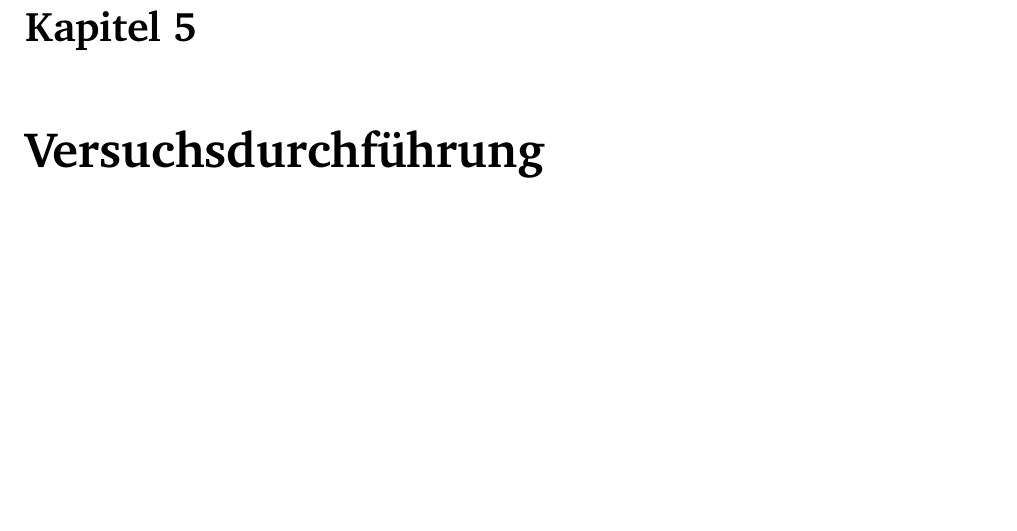
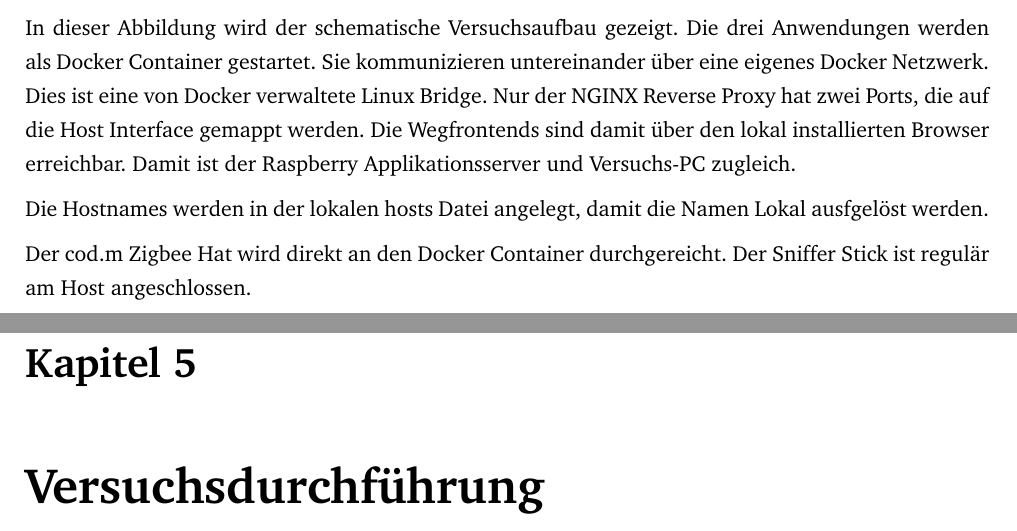
Before and after one commit to benedikt97/Zigbee-Lab, a LaTeX document (LabDoc/SciFi Entwicklung Zigbee Praktikum.tex, which reads LabDoc/chapter/versuchsaufbau.tex): part of page 18 of 32 before the commit and two parts of pages 17 and 18 of 32 after it, the two joined at a grey line, cut at the place of the change, the shorter picture padded with empty space. Compiled offline with pdfLaTeX.

Commit message:
added compose bin

```diff
--- a/LabDoc/chapter/versuchsaufbau.tex
+++ b/LabDoc/chapter/versuchsaufbau.tex
@@ -5,3 +5,12 @@
     \includegraphics[width=1\textwidth]{media/Versuchsaufbau/image1.png}
     \caption{Versuchsaufbau}
   \end{figure}
+
+In dieser Abbildung wird der schematische Versuchsaufbau gezeigt. Die drei Anwendungen werden als Docker Container gestartet. Sie kommunizieren
+untereinander über eine eigenes Docker Netzwerk. Dies ist eine von Docker verwaltete Linux Bridge. Nur der NGINX Reverse Proxy hat zwei Ports, die
+auf die Host Interface gemappt werden. Die Wegfrontends sind damit über den lokal installierten Browser erreichbar. Damit ist der Raspberry Applikationsserver
+und Versuchs-PC zugleich.
+
+Die Hostnames werden in der lokalen hosts Datei angelegt, damit die Namen Lokal ausfgelöst werden.
+
+Der cod.m Zigbee Hat wird direkt an den Docker Container durchgereicht. Der Sniffer Stick ist regulär am Host angeschlossen.
```
Also changed, not shown: LabDoc/SciFi Entwicklung Zigbee Praktikum.pdf, LabDoc/media/Versuchsaufbau/image1.png, 1 other file.
